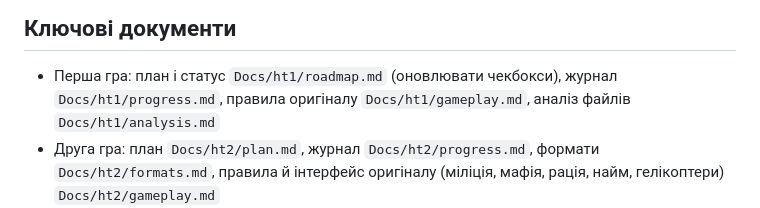
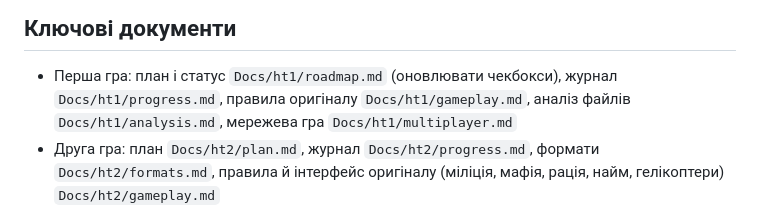
Before and after one commit to Garastor/hard-truck-web, a Markdown page: CLAUDE.md, the part around the change. GitHub-like rendering.

Commit message:
Документ мережевої гри HT1 (Docs/ht1/multiplayer.md): рішення, файли, протокол, заїзд, перевірка, перенесення в HT2
Co-Authored-By: Claude Opus 5.5 <noreply@anthropic.com>

```diff
--- a/CLAUDE.md
+++ b/CLAUDE.md
@@ -36,7 +36,7 @@
 
 ## Ключові документи
 - Перша гра: план і статус `Docs/ht1/roadmap.md` (оновлювати чекбокси), журнал `Docs/ht1/progress.md`, правила
-  оригіналу `Docs/ht1/gameplay.md`, аналіз файлів `Docs/ht1/analysis.md`
+  оригіналу `Docs/ht1/gameplay.md`, аналіз файлів `Docs/ht1/analysis.md`, мережева гра `Docs/ht1/multiplayer.md`
 - Друга гра: план `Docs/ht2/plan.md`, журнал `Docs/ht2/progress.md`, формати `Docs/ht2/formats.md`, правила й
   інтерфейс оригіналу (міліція, мафія, рація, найм, гелікоптери) `Docs/ht2/gameplay.md`
 - Спільне: формат B3D `Docs/formats/b3d.md`, архітектура `Docs/03-architecture.md`, структура
```
Also changed, not shown: Docs/ht1/multiplayer.md (added, +106 -0 lines), Docs/ht1/roadmap.md (+1 -1 lines).
